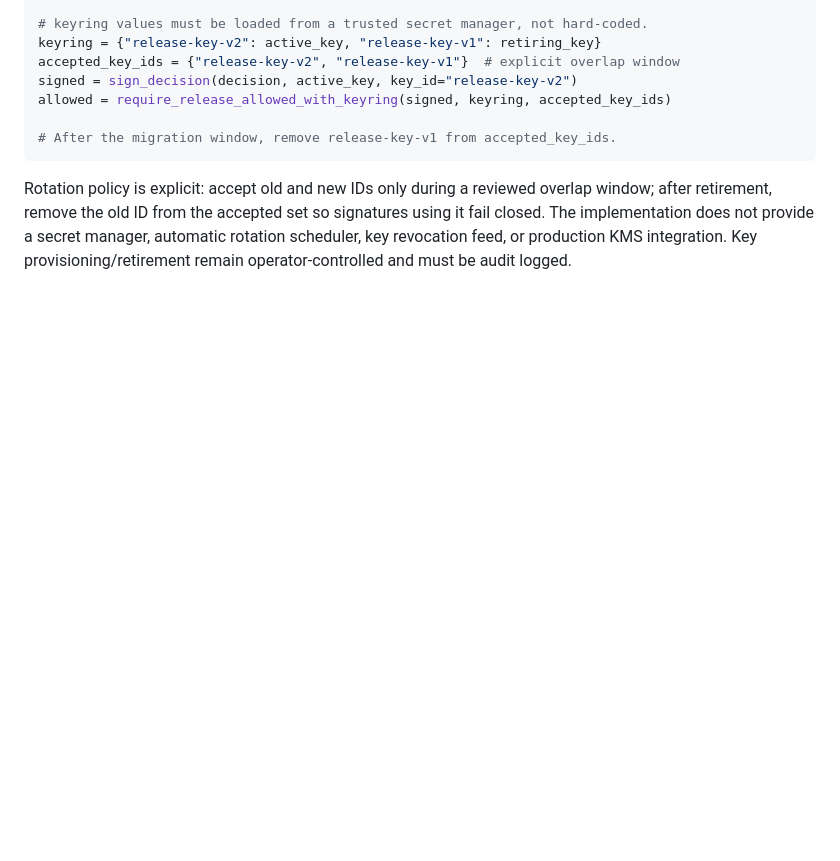
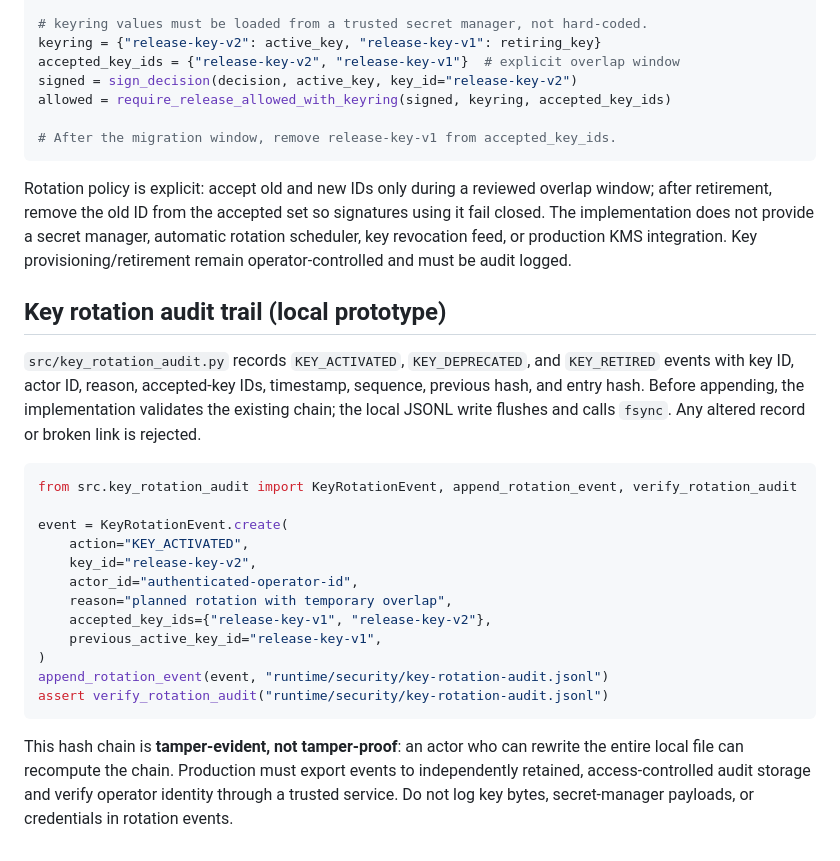
Before and after one commit to thuyainminnyo-hub/kmh-oia, a Markdown page: README.md, the part around the change. GitHub-like rendering; blank space fills up the shorter version.

Commit message:
docs: document hash-chained key rotation audit

````diff
--- a/README.md
+++ b/README.md
@@ -194,3 +194,25 @@ allowed = require_release_allowed_with_keyring(signed, keyring, accepted_key_ids
 ```
 
 Rotation policy is explicit: accept old and new IDs only during a reviewed overlap window; after retirement, remove the old ID from the accepted set so signatures using it fail closed. The implementation does not provide a secret manager, automatic rotation scheduler, key revocation feed, or production KMS integration. Key provisioning/retirement remain operator-controlled and must be audit logged.
+
+
+## Key rotation audit trail (local prototype)
+
+`src/key_rotation_audit.py` records `KEY_ACTIVATED`, `KEY_DEPRECATED`, and `KEY_RETIRED` events with key ID, actor ID, reason, accepted-key IDs, timestamp, sequence, previous hash, and entry hash. Before appending, the implementation validates the existing chain; the local JSONL write flushes and calls `fsync`. Any altered record or broken link is rejected.
+
+```python
+from src.key_rotation_audit import KeyRotationEvent, append_rotation_event, verify_rotation_audit
+
+event = KeyRotationEvent.create(
+    action="KEY_ACTIVATED",
+    key_id="release-key-v2",
+    actor_id="authenticated-operator-id",
+    reason="planned rotation with temporary overlap",
+    accepted_key_ids={"release-key-v1", "release-key-v2"},
+    previous_active_key_id="release-key-v1",
+)
+append_rotation_event(event, "runtime/security/key-rotation-audit.jsonl")
+assert verify_rotation_audit("runtime/security/key-rotation-audit.jsonl")
+```
+
+This hash chain is **tamper-evident, not tamper-proof**: an actor who can rewrite the entire local file can recompute the chain. Production must export events to independently retained, access-controlled audit storage and verify operator identity through a trusted service. Do not log key bytes, secret-manager payloads, or credentials in rotation events.
````
